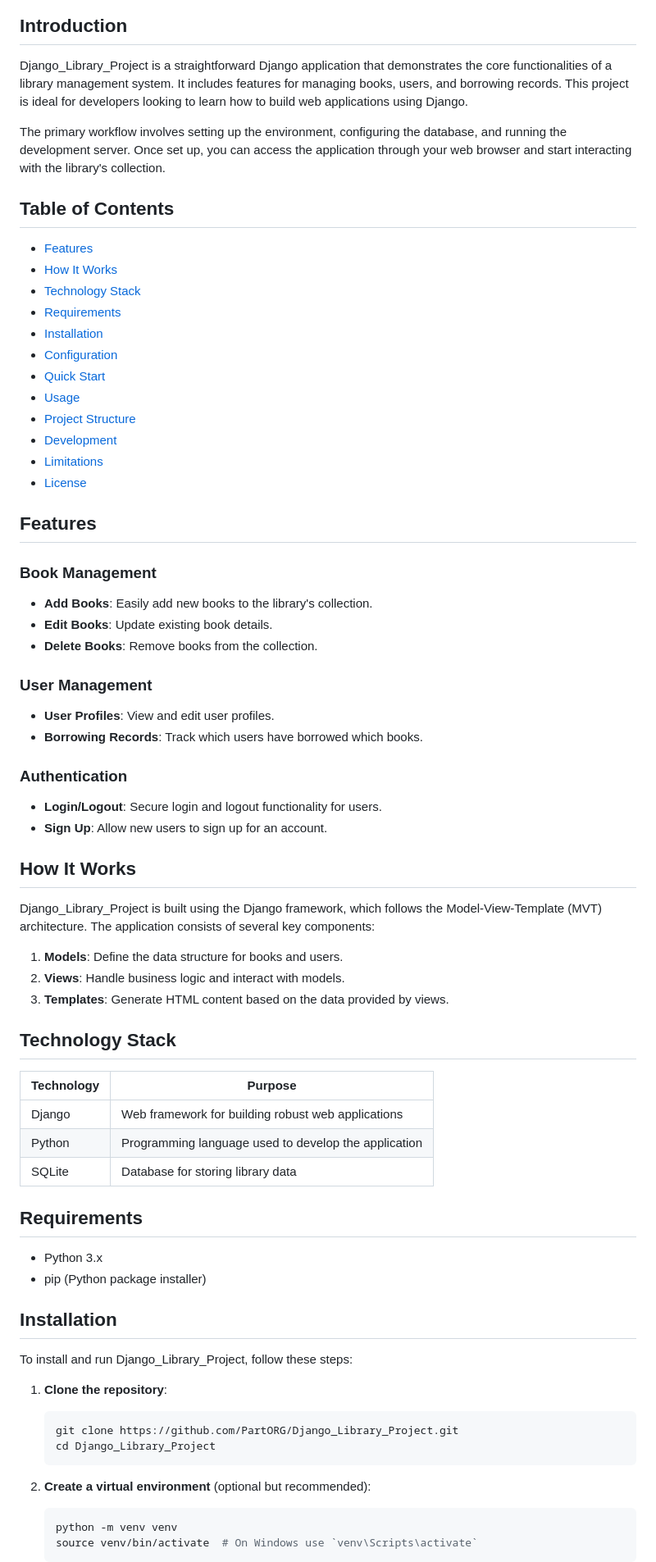
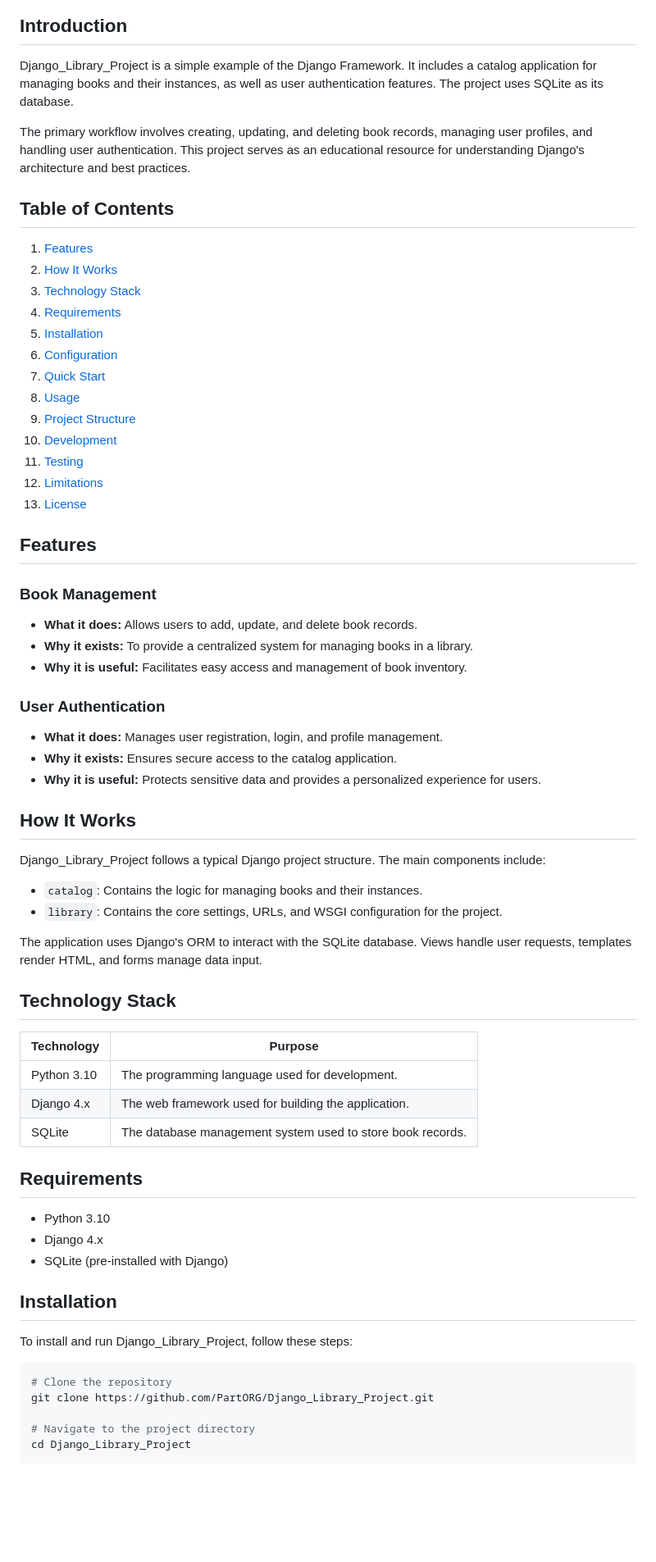
Before and after one commit to PartORG/Django_Library_Project, a Markdown page: README.md, the part around one of its changes. Shown at 82% size. Rendered like a GitHub page; blank space fills up the shorter version.

Commit message:
docs: generate README.md via readme-writer agent

````diff
--- a/README.md
+++ b/README.md
@@ -6,74 +6,69 @@ A simple example of a Django Framework project designed to manage a library's co
 
 ## Introduction
 
-Django_Library_Project is a straightforward Django application that demonstrates the core functionalities of a library management system. It includes features for managing books, users, and borrowing records. This project is ideal for developers looking to learn how to build web applications using Django.
+Django_Library_Project is a simple example of the Django Framework. It includes a catalog application for managing books and their instances, as well as user authentication features. The project uses SQLite as its database.
 
-The primary workflow involves setting up the environment, configuring the database, and running the development server. Once set up, you can access the application through your web browser and start interacting with the library's collection.
+The primary workflow involves creating, updating, and deleting book records, managing user profiles, and handling user authentication. This project serves as an educational resource for understanding Django's architecture and best practices.
 
 ## Table of Contents
 
-- [Features](#features)
-- [How It Works](#how-it-works)
-- [Technology Stack](#technology-stack)
-- [Requirements](#requirements)
-- [Installation](#installation)
-- [Configuration](#configuration)
-- [Quick Start](#quick-start)
-- [Usage](#usage)
-- [Project Structure](#project-structure)
-- [Development](#development)
-- [Limitations](#limitations)
-- [License](#license)
+1. [Features](#features)
+2. [How It Works](#how-it-works)
+3. [Technology Stack](#technology-stack)
+4. [Requirements](#requirements)
+5. [Installation](#installation)
+6. [Configuration](#configuration)
+7. [Quick Start](#quick-start)
+8. [Usage](#usage)
+9. [Project Structure](#project-structure)
+10. [Development](#development)
+11. [Testing](#testing)
+12. [Limitations](#limitations)
+13. [License](#license)
 
 ## Features
 
 ### Book Management
-- **Add Books**: Easily add new books to the library's collection.
-- **Edit Books**: Update existing book details.
-- **Delete Books**: Remove books from the collection.
+- **What it does:** Allows users to add, update, and delete book records.
+- **Why it exists:** To provide a centralized system for managing books in a library.
+- **Why it is useful:** Facilitates easy access and management of book inventory.
 
-### User Management
-- **User Profiles**: View and edit user profiles.
-- **Borrowing Records**: Track which users have borrowed which books.
-
-### Authentication
-- **Login/Logout**: Secure login and logout functionality for users.
-- **Sign Up**: Allow new users to sign up for an account.
+### User Authentication
+- **What it does:** Manages user registration, login, and profile management.
+- **Why it exists:** Ensures secure access to the catalog application.
+- **Why it is useful:** Protects sensitive data and provides a personalized experience for users.
 
 ## How It Works
 
-Django_Library_Project is built using the Django framework, which follows the Model-View-Template (MVT) architecture. The application consists of several key components:
+Django_Library_Project follows a typical Django project structure. The main components include:
 
-1. **Models**: Define the data structure for books and users.
-2. **Views**: Handle business logic and interact with models.
-3. **Templates**: Generate HTML content based on the data provided by views.
+- `catalog`: Contains the logic for managing books and their instances.
+- `library`: Contains the core settings, URLs, and WSGI configuration for the project.
+
+The application uses Django's ORM to interact with the SQLite database. Views handle user requests, templates render HTML, and forms manage data input.
 
 ## Technology Stack
 
 | Technology | Purpose |
 |------------|---------|
-| Django     | Web framework for building robust web applications |
-| Python     | Programming language used to develop the application |
-| SQLite     | Database for storing library data |
+| Python 3.10 | The programming language used for development. |
+| Django 4.x | The web framework used for building the application. |
+| SQLite | The database management system used to store book records. |
 
 ## Requirements
 
-- Python 3.x
-- pip (Python package installer)
+- Python 3.10
+- Django 4.x
+- SQLite (pre-installed with Django)
 
 ## Installation
 
 To install and run Django_Library_Project, follow these steps:
 
-1. **Clone the repository**:
-   ```sh
-   git clone https://github.com/PartORG/Django_Library_Project.git
-   cd Django_Library_Project
-   ```
+```bash
+# Clone the repository
+git clone https://github.com/PartORG/Django_Library_Project.git
 
-2. **Create a virtual environment** (optional but recommended):
-   ```sh
-   python -m venv venv
-   source venv/bin/activate  # On Windows use `venv\Scripts\activate`
-   ```
+# Navigate to the project directory
+cd Django_Library_Project
 
````
Also changed, not shown: other parts of README.md (+70 -69 lines).
